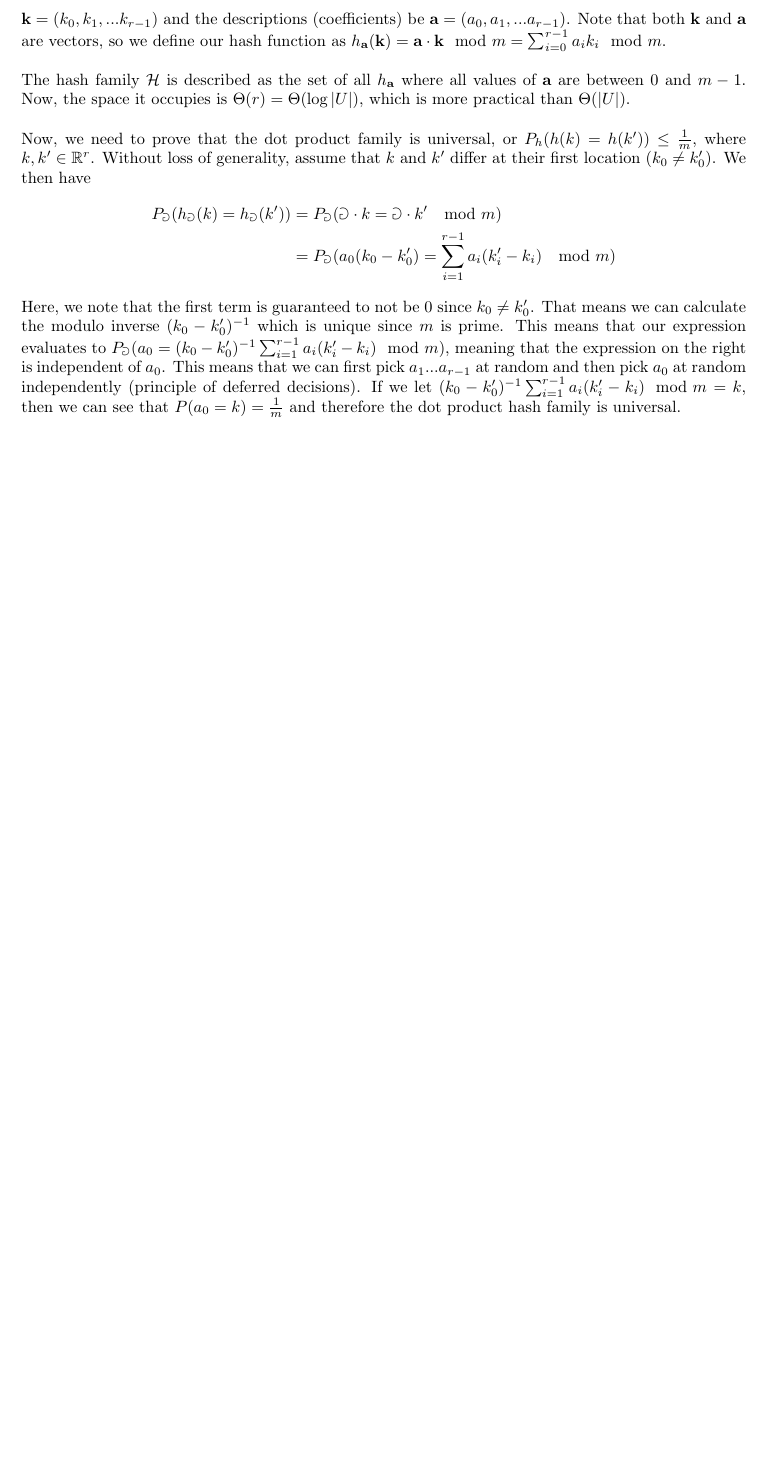
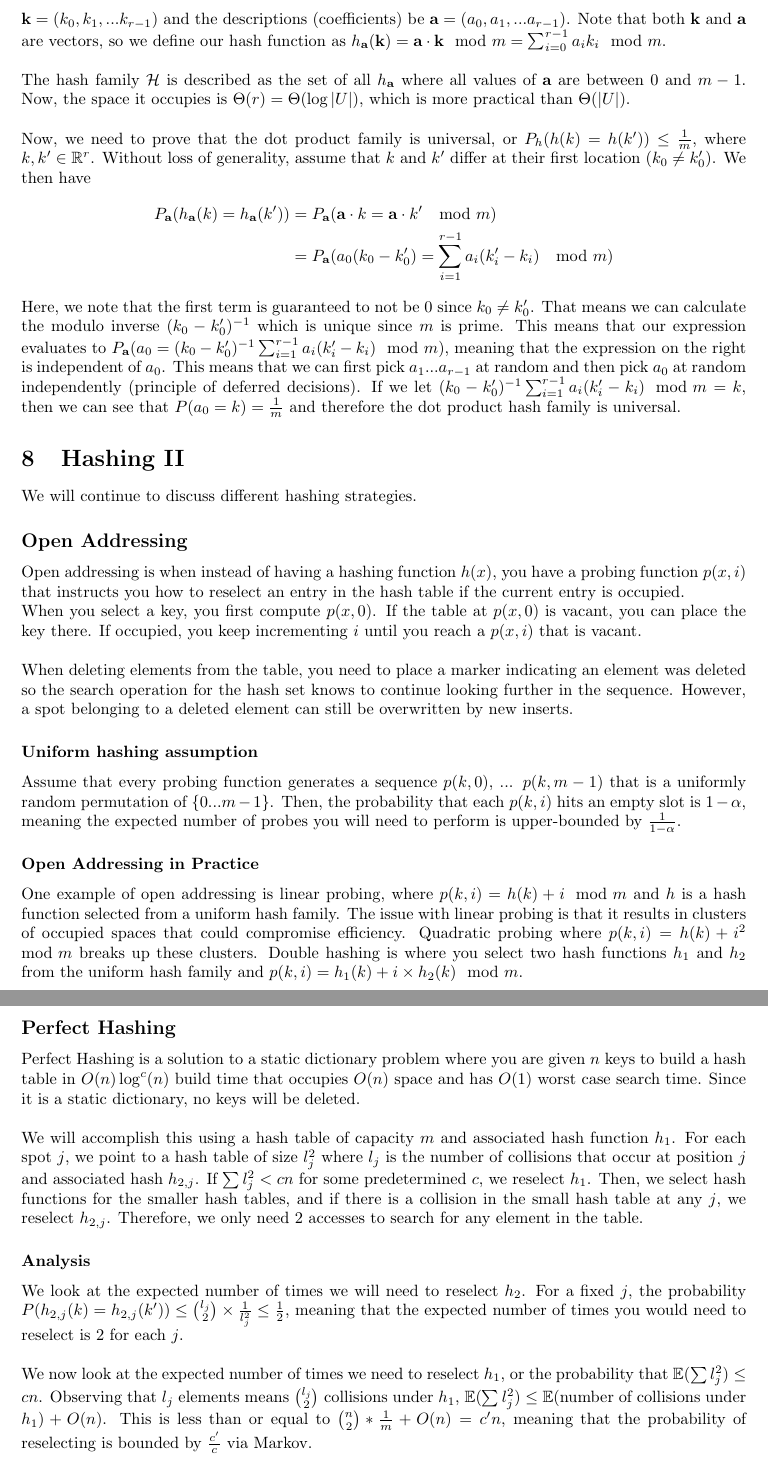
Before and after one commit to emilyzfliu/6046_class_notes, a LaTeX document (main.tex): part of page 6 of 6 before the commit and two parts of pages 6 and 7 of 7 after it, the two joined at a grey line, cut so that both start at the same text, the shorter picture padded with empty space. Compiled offline with pdfLaTeX.

Commit message:
Updates from Overleaf

```diff
--- a/main.tex
+++ b/main.tex
@@ -153,8 +153,27 @@ The hash family $\mathcal{H}$ is described as the set of all $h_{\mathbf{a}}$ wh
 \\
 Now, we need to prove that the dot product family is universal, or $P_h(h(k) = h(k')) \leq \frac{1}{m}$, where $k, k' \in \mathbb{R}^r$. Without loss of generality, assume that $k$ and $k'$ differ at their first location ($k_0 \neq k'_0$). We then have
 \begin{align*}
-    P_\mathbb{a}(h_\mathbb{a}(k) = h_\mathbb{a} (k')) &= P_\mathbb{a} (\mathbb{a} \cdot k = \mathbb{a} \cdot k' \mod m)\\
-    &= P_\mathbb{a} (a_0 (k_0 - k'_0) = \sum_{i=1}^{r-1} a_i (k_i' - k_i) \mod m)
+    P_\mathbf{a}(h_\mathbf{a}(k) = h_\mathbf{a} (k')) &= P_\mathbf{a} (\mathbf{a} \cdot k = \mathbf{a} \cdot k' \mod m)\\
+    &= P_\mathbf{a} (a_0 (k_0 - k'_0) = \sum_{i=1}^{r-1} a_i (k_i' - k_i) \mod m)
 \end{align*}
-Here, we note that the first term is guaranteed to not be 0 since $k_0 \neq k'_0$. That means we can calculate the modulo inverse $(k_0 - k'_0)^{-1}$ which is unique since $m$ is prime. This means that our expression evaluates to $P_\mathbb{a} (a_0 = (k_0 - k'_0)^{-1} \sum_{i=1}^{r-1} a_i (k_i' - k_i) \mod m)$, meaning that the expression on the right is independent of $a_0$. This means that we can first pick $a_1 ... a_{r-1}$ at random and then pick $a_0$ at random independently (principle of deferred decisions). If we let $(k_0 - k'_0)^{-1} \sum_{i=1}^{r-1} a_i (k_i' - k_i) \mod m = k$, then we can see that $P(a_0 = k) = \frac{1}{m}$ and therefore the dot product hash family is universal.
+Here, we note that the first term is guaranteed to not be 0 since $k_0 \neq k'_0$. That means we can calculate the modulo inverse $(k_0 - k'_0)^{-1}$ which is unique since $m$ is prime. This means that our expression evaluates to $P_\mathbf{a} (a_0 = (k_0 - k'_0)^{-1} \sum_{i=1}^{r-1} a_i (k_i' - k_i) \mod m)$, meaning that the expression on the right is independent of $a_0$. This means that we can first pick $a_1 ... a_{r-1}$ at random and then pick $a_0$ at random independently (principle of deferred decisions). If we let $(k_0 - k'_0)^{-1} \sum_{i=1}^{r-1} a_i (k_i' - k_i) \mod m = k$, then we can see that $P(a_0 = k) = \frac{1}{m}$ and therefore the dot product hash family is universal.
+\section{Hashing II}
+We will continue to discuss different hashing strategies.
+\subsection*{Open Addressing}
+Open addressing is when instead of having a hashing function $h(x)$, you have a probing function $p(x, i)$ that instructs you how to reselect an entry in the hash table if the current entry is occupied.\\
+When you select a key, you first compute $p(x, 0)$. If the table at $p(x, 0)$ is vacant, you can place the key there. If occupied, you keep incrementing $i$ until you reach a $p(x, i)$ that is vacant.\\
+\\
+When deleting elements from the table, you need to place a marker indicating an element was deleted so the search operation for the hash set knows to continue looking further in the sequence. However, a spot belonging to a deleted element can still be overwritten by new inserts.
+\subsubsection*{Uniform hashing assumption}
+Assume that every probing function generates a sequence $p(k, 0)$, ... $p(k, m-1)$ that is a uniformly random permutation of $\{0 ... m-1\}$. Then, the probability that each $p(k, i)$ hits an empty slot is $1 - \alpha$, meaning the expected number of probes you will need to perform is upper-bounded by $\frac{1}{1 - \alpha}$.
+\subsubsection*{Open Addressing in Practice}
+One example of open addressing is linear probing, where $p(k, i) = h(k) + i \mod m$ and $h$ is a hash function selected from a uniform hash family. The issue with linear probing is that it results in clusters of occupied spaces that could compromise efficiency. Quadratic probing where $p(k, i) = h(k) + i^2 \mod m$ breaks up these clusters. Double hashing is where you select two hash functions $h_1$ and $h_2$ from the uniform hash family and $p(k, i) = h_1(k) + i\times h_2(k) \mod m$.
+\subsection*{Perfect Hashing}
+Perfect Hashing is a solution to a static dictionary problem where you are given $n$ keys to build a hash table in $O(n) \log ^c (n)$ build time that occupies $O(n)$ space and has $O(1)$ worst case search time. Since it is a static dictionary, no keys will be deleted.\\
+\\
+We will accomplish this using a hash table of capacity $m$ and associated hash function $h_1$. For each spot $j$, we point to a hash table of size $l_j^2$ where $l_j$ is the number of collisions that occur at position $j$ and associated hash $h_{2,j}$. If $\sum l_j^2 < cn$ for some predetermined $c$, we reselect $h_1$. Then, we select hash functions for the smaller hash tables, and if there is a collision in the small hash table at any $j$, we reselect $h_{2, j}$. Therefore, we only need 2 accesses to search for any element in the table.
+\subsubsection*{Analysis}
+We look at the expected number of times we will need to reselect $h_2$. For a fixed $j$, the probability $P(h_{2, j}(k) = h_{2, j}(k')) \leq {l_j \choose 2} \times \frac{1}{l_j^2} \leq \frac{1}{2}$, meaning that the expected number of times you would need to reselect is 2 for each $j$.\\
+\\
+We now look at the expected number of times we need to reselect $h_1$, or the probability that $\mathbb{E}(\sum l_j^2) \leq c n$. Observing that $l_j$ elements means $l_j \choose 2$ collisions under $h_1$, $\mathbb{E}(\sum l_j^2) \leq \mathbb{E}($number of collisions under $h_1) + O(n)$. This is less than or equal to ${n \choose 2}*\frac{1}{m} + O(n) = c' n$, meaning that the probability of reselecting is bounded by $\frac{c'}{c}$ via Markov.
 \end{document}
```
